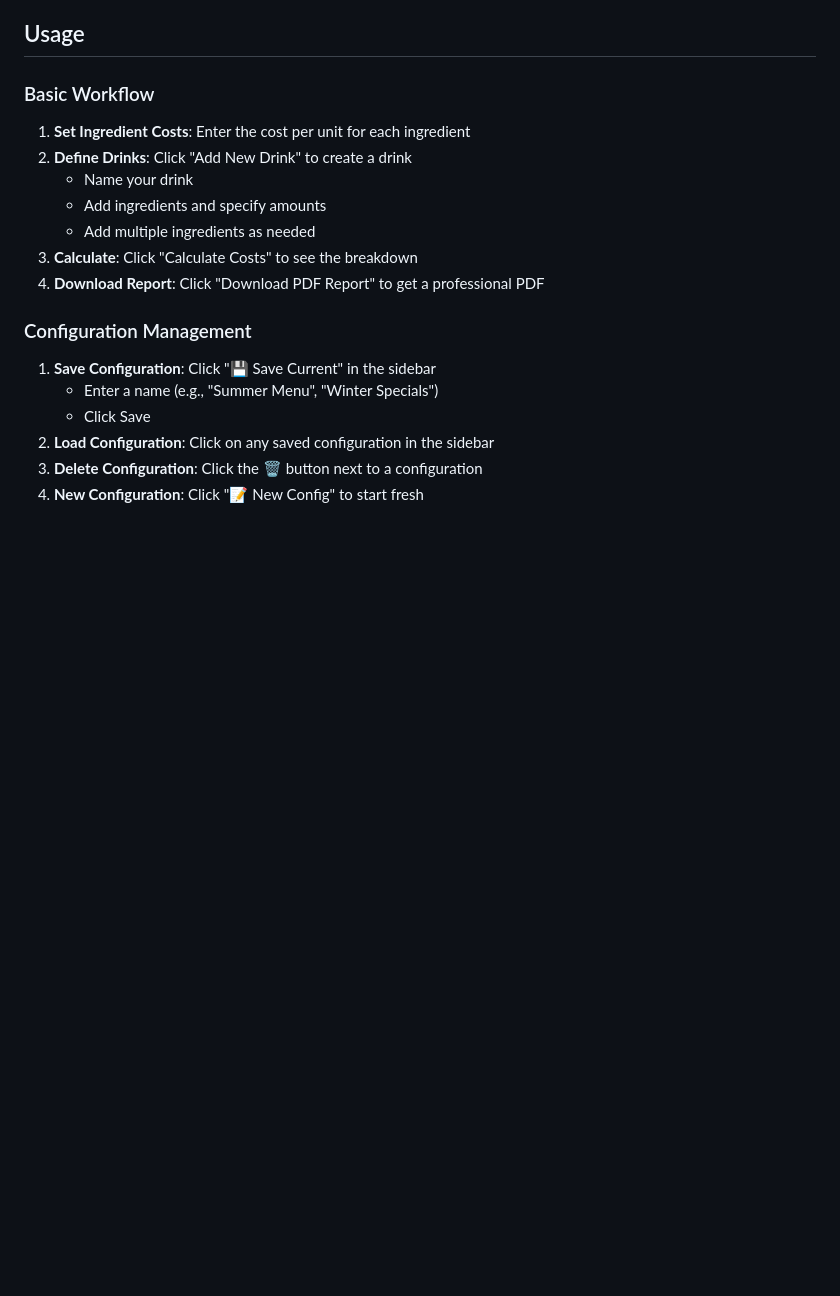
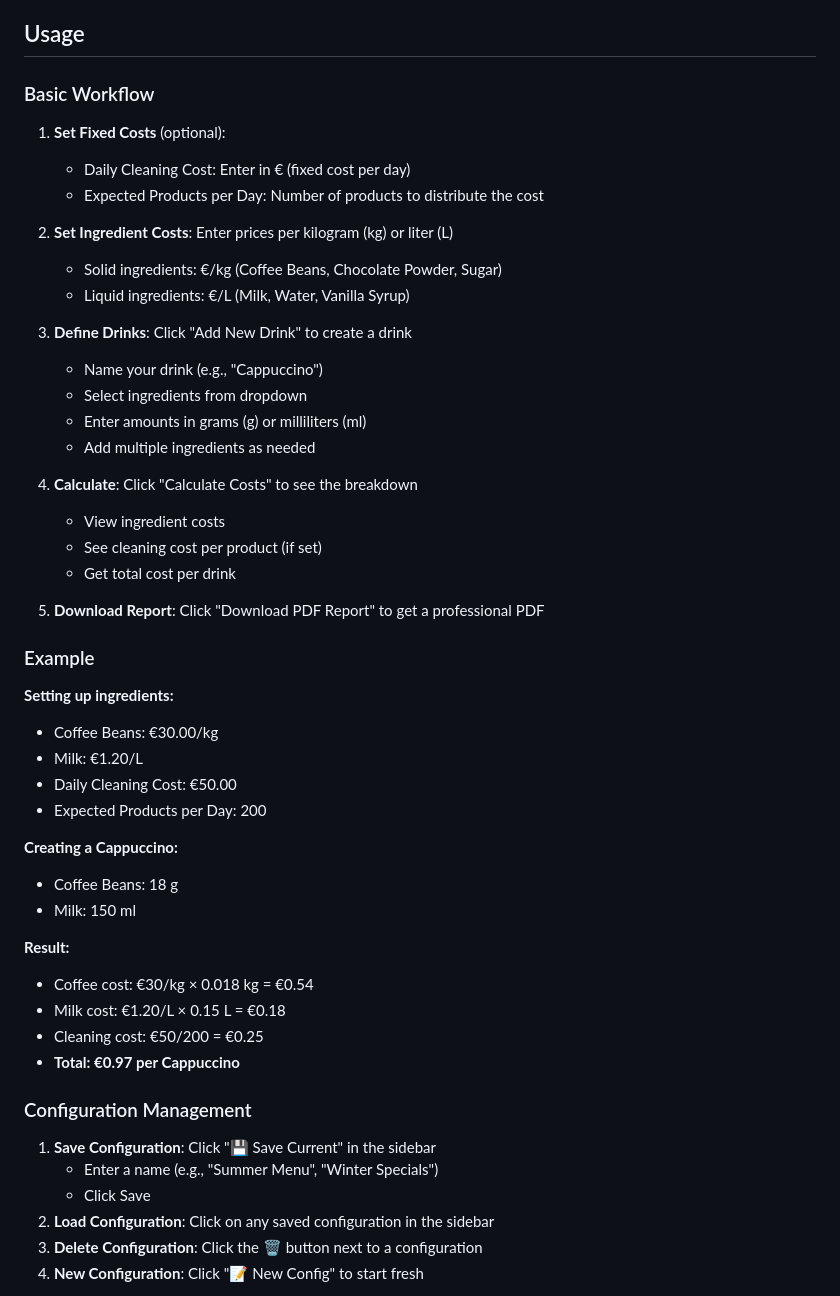
Before and after one commit to angeeinstein/coffee-calculator, a Markdown page: README.md, the part around the change. GitHub-like rendering; blank space fills up the shorter version.

Commit message:
feat: Update README with fixed costs and detailed ingredient setup for cost calculation

```diff
--- a/README.md
+++ b/README.md
@@ -308,13 +308,44 @@ Your saved configurations are preserved during updates.
 
 ### Basic Workflow
 
-1. **Set Ingredient Costs**: Enter the cost per unit for each ingredient
-2. **Define Drinks**: Click "Add New Drink" to create a drink
-   - Name your drink
-   - Add ingredients and specify amounts
+1. **Set Fixed Costs** (optional):
+   - Daily Cleaning Cost: Enter in € (fixed cost per day)
+   - Expected Products per Day: Number of products to distribute the cost
+
+2. **Set Ingredient Costs**: Enter prices per kilogram (kg) or liter (L)
+   - Solid ingredients: €/kg (Coffee Beans, Chocolate Powder, Sugar)
+   - Liquid ingredients: €/L (Milk, Water, Vanilla Syrup)
+
+3. **Define Drinks**: Click "Add New Drink" to create a drink
+   - Name your drink (e.g., "Cappuccino")
+   - Select ingredients from dropdown
+   - Enter amounts in grams (g) or milliliters (ml)
    - Add multiple ingredients as needed
-3. **Calculate**: Click "Calculate Costs" to see the breakdown
-4. **Download Report**: Click "Download PDF Report" to get a professional PDF
+
+4. **Calculate**: Click "Calculate Costs" to see the breakdown
+   - View ingredient costs
+   - See cleaning cost per product (if set)
+   - Get total cost per drink
+
+5. **Download Report**: Click "Download PDF Report" to get a professional PDF
+
+### Example
+
+**Setting up ingredients:**
+- Coffee Beans: €30.00/kg
+- Milk: €1.20/L
+- Daily Cleaning Cost: €50.00
+- Expected Products per Day: 200
+
+**Creating a Cappuccino:**
+- Coffee Beans: 18 g
+- Milk: 150 ml
+
+**Result:**
+- Coffee cost: €30/kg × 0.018 kg = €0.54
+- Milk cost: €1.20/L × 0.15 L = €0.18
+- Cleaning cost: €50/200 = €0.25
+- **Total: €0.97 per Cappuccino**
 
 ### Configuration Management
 
```
